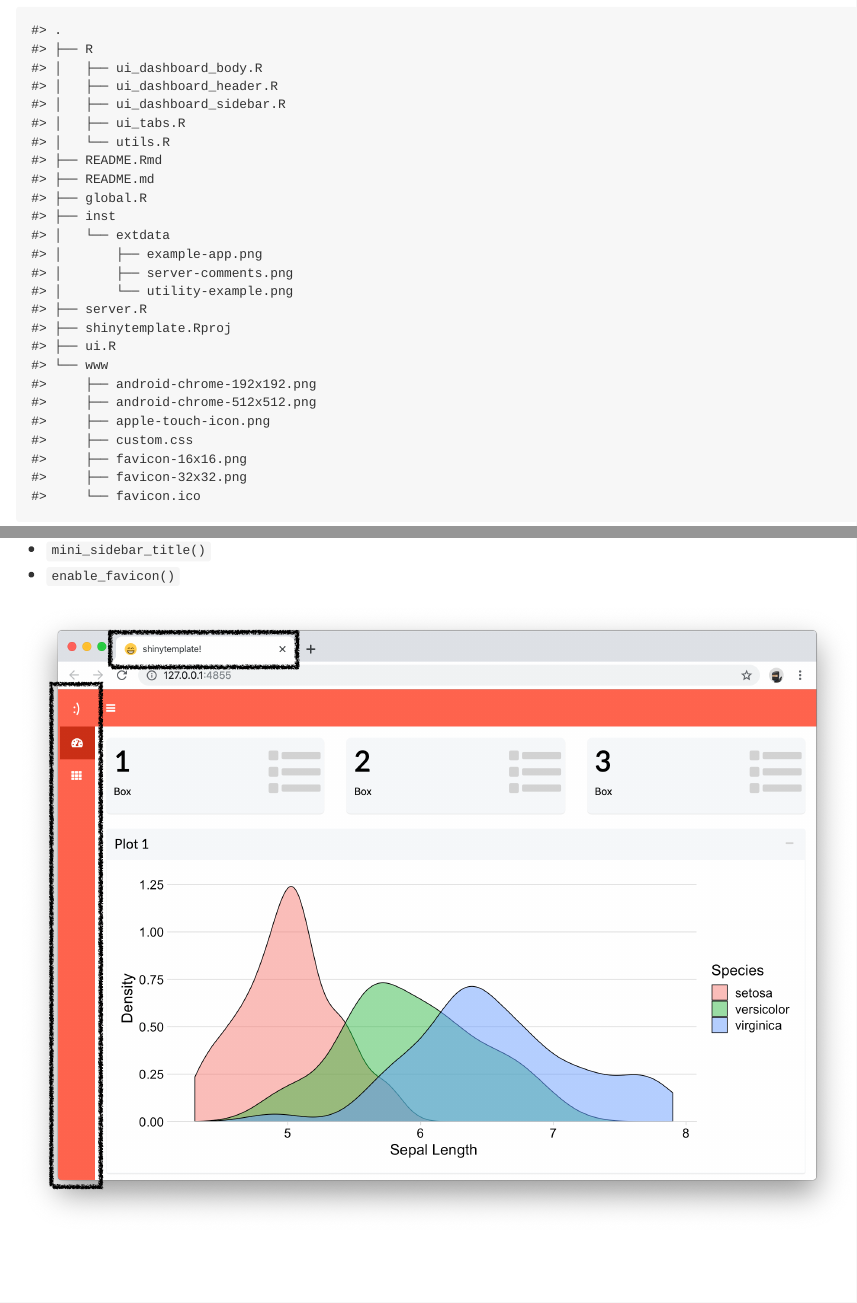
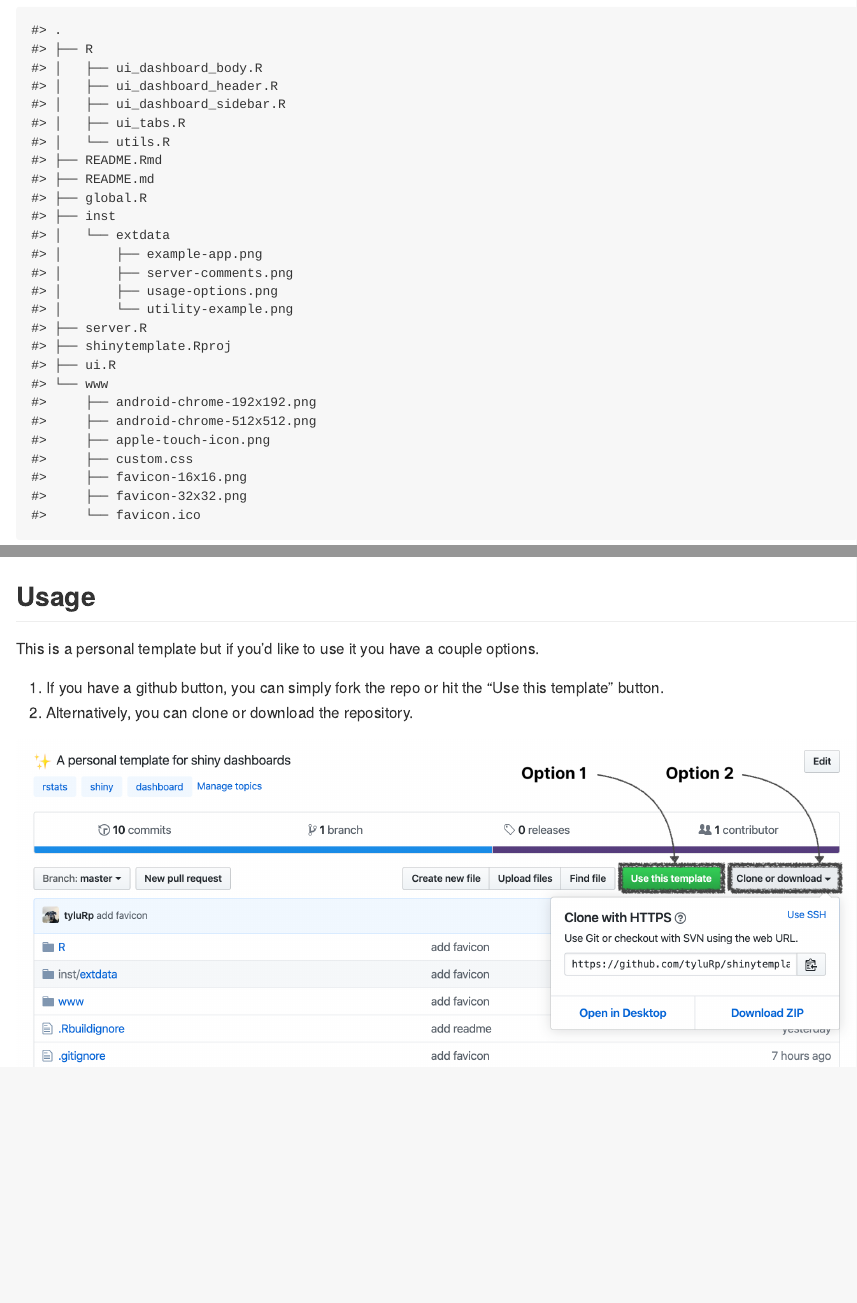
Before and after one commit to tylerlittlefield/shinytemplate, an R Markdown document (README.Rmd): the page in a window 1100 px wide, from 1050 px down, and a second part further down, joined at a grey line. The pictures show the output file README.md that the author committed with the source, drawn offline in the style of GitHub.

Commit message:
update readme

````diff
--- a/README.Rmd
+++ b/README.Rmd
@@ -61,3 +61,14 @@
 ```{r echo=FALSE}
 knitr::include_graphics("inst/extdata/utility-example.png")
 ```
+
+## Usage
+
+This is a personal template but if you'd like to use it you have a couple options.
+
+1. If you have a github button, you can simply fork the repo or hit the "Use this template" button.
+2. Alternatively, you can clone or download the repository.
+
+```{r echo=FALSE}
+knitr::include_graphics("inst/extdata/usage-options.png")
+```
````
Also changed, not shown: README.md, inst/extdata/usage-options.png (added).
